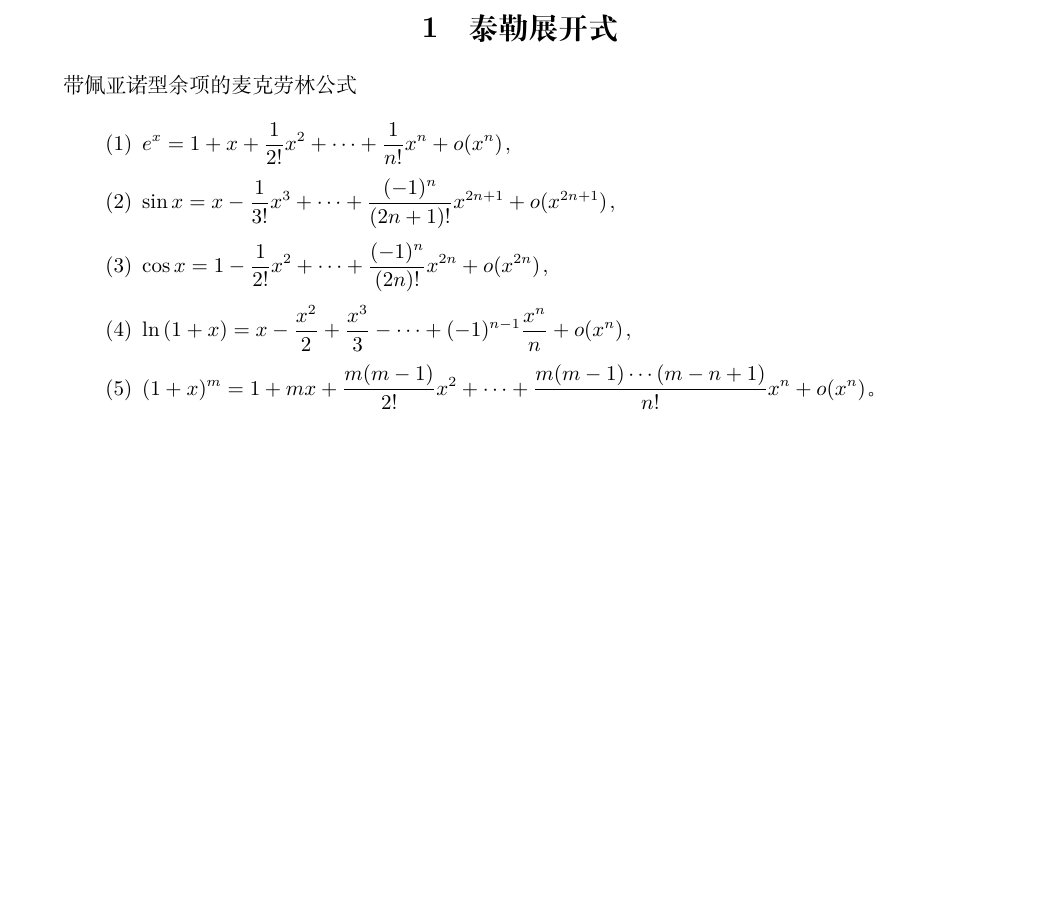
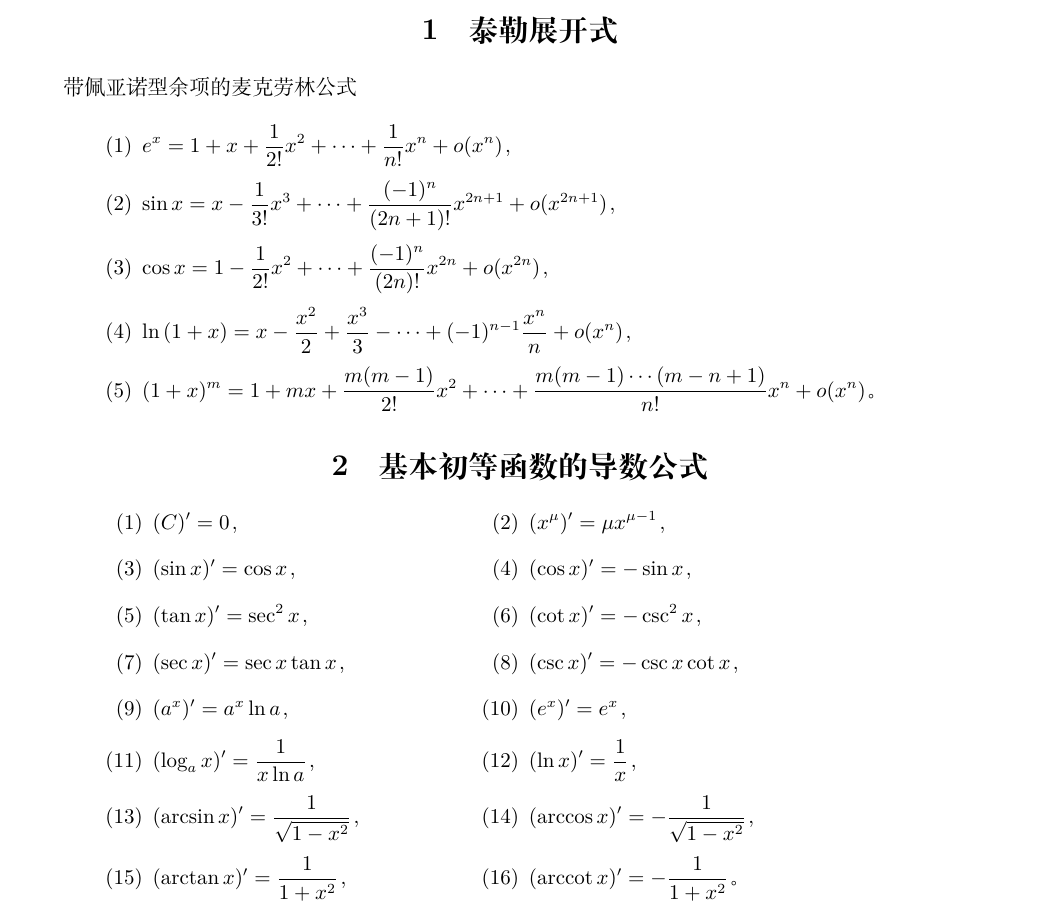
Before and after one commit to AndlsH/MathBible, a LaTeX document (bible.tex): part of the page, cut so that both start at the same text, the shorter picture padded with empty space. Compiled offline with XeLaTeX.

Commit message:
Derivative

```diff
--- a/bible.tex
+++ b/bible.tex
@@ -15,4 +15,25 @@
     \item $(1+x)^{m}=1+mx+\dfrac{m(m-1)}{2!}x^{2} +\cdots + \dfrac{m(m-1)\cdots (m-n+1)}{n!}x^{n} +o(x^{n})$。
   \end{tabenum}
 
+
+\section{基本初等函数的导数公式}
+  \begin{tabenum}[(1)] \qquad \qquad
+    \item $ (C)' = 0 $， \qquad \qquad \qquad \qquad \qquad
+    \item $ (x^{\mu})'   = \mu x^{\mu -1} $，\\
+    \item $ (\sin x)'    = \cos x $，
+    \item $ (\cos x)'    = -\sin x $，\\
+    \item $ (\tan x)'    = \sec^{2}x $，
+    \item $ (\cot x)'    = -\csc^{2} x $，\\
+    \item $ (\sec x)'    = \sec x\tan x $，
+    \item $ (\csc x)'    = -\csc x\cot x $，\\
+    \item $ (a^{x})'     = a^{x}\ln a $，
+    \item $ (e^{x})'     = e^{x} $，\\
+    \item $ (\log_{a}x)' = \dfrac{1}{x\ln a} $，
+    \item $ (\ln x)'     = \dfrac{1}{x} $，\\
+    \item $ (\arcsin x)' = \dfrac{1}{\sqrt{1-x^{2}}} $，
+    \item $ (\arccos x)' = -\dfrac{1}{\sqrt{1-x^{2}}} $，\\
+    \item $ (\arctan x)' = \dfrac{1}{1+x^{2}} $，
+    \item $ (\arccot x)' = -\dfrac{1}{1+x^{2}} $。
+  \end{tabenum}
+
 \end{document}
```
